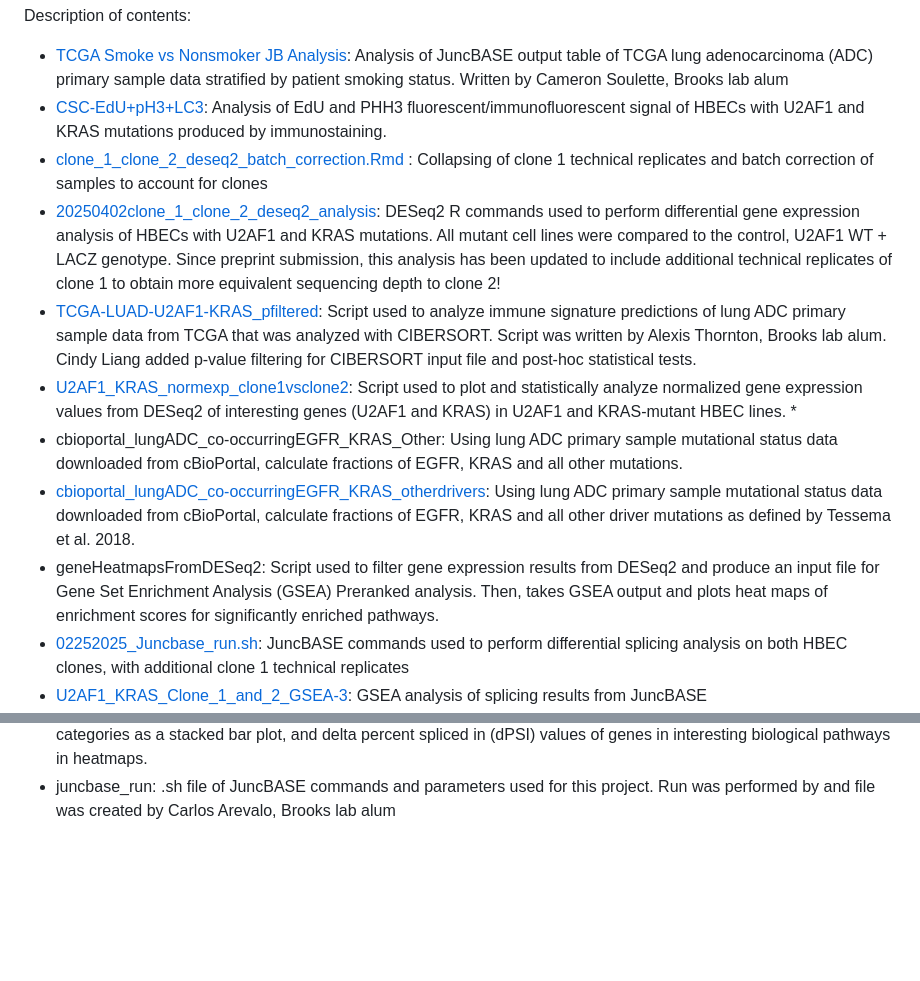
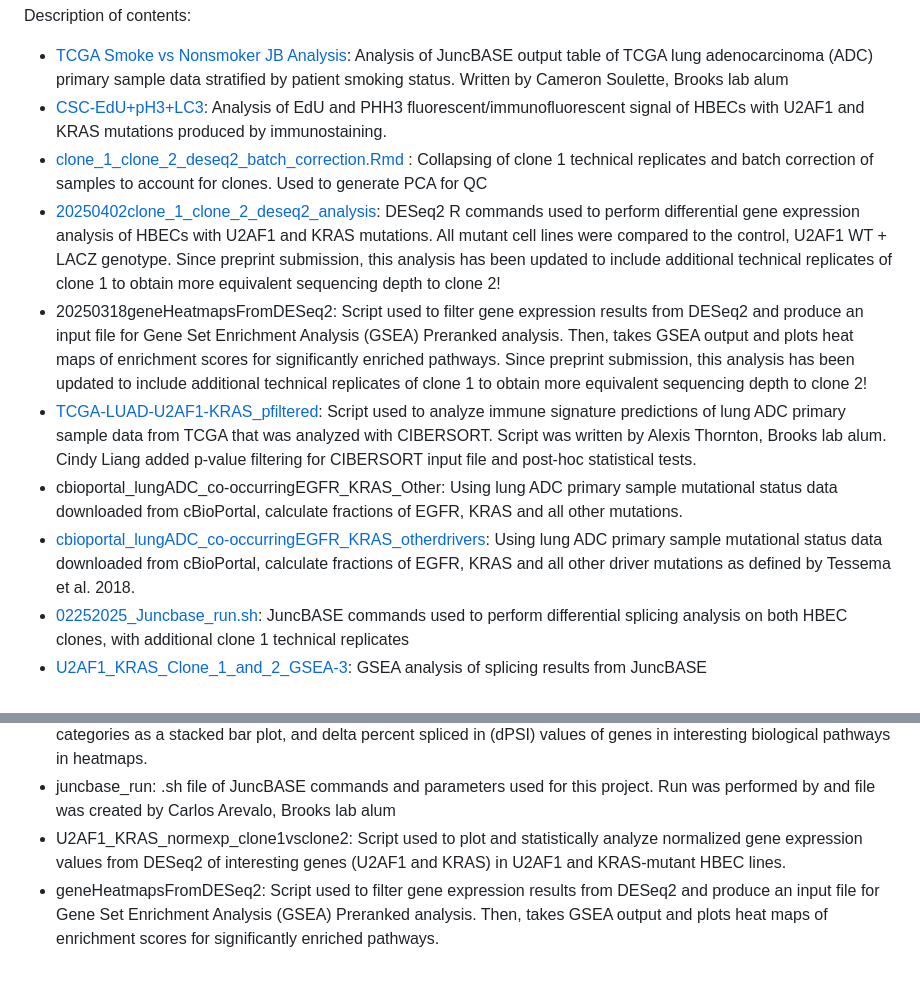
Before and after one commit to cindyeliang/u2af1-kras, a Markdown page: README.md, 2 parts joined by grey strips. Rendered like a GitHub page; blank space fills up the shorter version.

```diff
--- a/README.md
+++ b/README.md
@@ -4,13 +4,12 @@ Repository of scripts &amp; analysis used for U2AF1 KRAS project. Data files (DE
 Description of contents:
 * [TCGA Smoke vs Nonsmoker JB Analysis](https://github.com/cindyeliang/u2af1-kras/blob/main/scripts/20180821%20TCGA%20Smoker%20vs%20NonSmoker%20JB%20Analysis.ipynb): Analysis of JuncBASE output table of TCGA lung adenocarcinoma (ADC) primary sample data stratified by patient smoking status. Written by Cameron Soulette, Brooks lab alum
 * [CSC-EdU+pH3+LC3](https://github.com/cindyeliang/u2af1-kras/blob/main/scripts/20240308-CSC-EdU%2BpH3%2BLC3.ipynb): Analysis of EdU and PHH3 fluorescent/immunofluorescent signal of HBECs with U2AF1 and KRAS mutations produced by immunostaining.
-* [clone_1_clone_2_deseq2_batch_correction.Rmd](https://github.com/cindyeliang/u2af1-kras/blob/main/scripts/clone_1_clone_2_deseq2_batch_correction.Rmd) : Collapsing of clone 1 technical replicates and batch correction of samples to account for clones
+* [clone_1_clone_2_deseq2_batch_correction.Rmd](https://github.com/cindyeliang/u2af1-kras/blob/main/scripts/clone_1_clone_2_deseq2_batch_correction.Rmd) : Collapsing of clone 1 technical replicates and batch correction of samples to account for clones. Used to generate PCA for QC
 * [20250402clone_1_clone_2_deseq2_analysis]([https://github.com/cindyeliang/u2af1-kras/blob/main/scripts/DESeq2_Run_GeneExp](https://github.com/cindyeliang/u2af1-kras/blob/main/scripts/20250402clone_1_clone_2_deseq2_analysis.Rmd)): DESeq2 R commands used to perform differential gene expression analysis of HBECs with U2AF1 and KRAS mutations. All mutant cell lines were compared to the control, U2AF1 WT + LACZ genotype. Since preprint submission, this analysis has been updated to include additional technical replicates of clone 1 to obtain more equivalent sequencing depth to clone 2!
+* 20250318geneHeatmapsFromDESeq2: Script used to filter gene expression results from DESeq2 and produce an input file for Gene Set Enrichment Analysis (GSEA) Preranked analysis. Then, takes GSEA output and plots heat maps of enrichment scores for significantly enriched pathways. Since preprint submission, this analysis has been updated to include additional technical replicates of clone 1 to obtain more equivalent sequencing depth to clone 2!
 * [TCGA-LUAD-U2AF1-KRAS_pfiltered](https://github.com/cindyeliang/u2af1-kras/blob/main/scripts/TCGA-LUAD-U2AF1-KRAS_pfiltered.ipynb): Script used to analyze immune signature predictions of lung ADC primary sample data from TCGA that was analyzed with CIBERSORT. Script was written by Alexis Thornton, Brooks lab alum. Cindy Liang added p-value filtering for CIBERSORT input file and post-hoc statistical tests.
-* [U2AF1_KRAS_normexp_clone1vsclone2](https://github.com/cindyeliang/u2af1-kras/blob/main/scripts/U2AF1_KRAS_normexp_clone1vsclone2.ipynb): Script used to plot and statistically analyze normalized gene expression values from DESeq2 of interesting genes (U2AF1 and KRAS) in U2AF1 and KRAS-mutant HBEC lines. *
 * cbioportal_lungADC_co-occurringEGFR_KRAS_Other: Using lung ADC primary sample mutational status data downloaded from cBioPortal, calculate fractions of EGFR, KRAS and all other mutations.
 * [cbioportal_lungADC_co-occurringEGFR_KRAS_otherdrivers](https://github.com/cindyeliang/u2af1-kras/blob/main/scripts/cbioportal_lungADC_co-occurringEGFR_KRAS_Other.ipynb): Using lung ADC primary sample mutational status data downloaded from cBioPortal, calculate fractions of EGFR, KRAS and all other driver mutations as defined by Tessema et al. 2018.
-* geneHeatmapsFromDESeq2: Script used to filter gene expression results from DESeq2 and produce an input file for Gene Set Enrichment Analysis (GSEA) Preranked analysis. Then, takes GSEA output and plots heat maps of enrichment scores for significantly enriched pathways.
 * [02252025_Juncbase_run.sh](https://github.com/cindyeliang/u2af1-kras/blob/main/scripts/02252025_Juncbase_run.sh): JuncBASE commands used to perform differential splicing analysis on both HBEC clones, with additional clone 1 technical replicates
 * [U2AF1_KRAS_Clone_1_and_2_GSEA-3](https://github.com/cindyeliang/u2af1-kras/blob/main/scripts/U2AF1%20KRAS%20Clone%201%20and%202%20GSEA-3.ipynb): GSEA analysis of splicing results from JuncBASE
 * [both_clones_splicing_analysis-2](https://github.com/cindyeliang/u2af1-kras/blob/main/scripts/%20both_clones_splicing_analysis-2.ipynb): Summary analyses of differential splicing for HBEC genotypes of both clones (splicing event type proportions, volcano plots)
@@ -22,3 +21,5 @@ Archived:
 * clone1_splicinganalysis: Exploratory differential splicing visualization for clone 1 HBEC JuncBASE results.
 * clone2_splicinganalysis: Differential splicing visualization for clone 1 HBEC JuncBASE results. Includes filtering JuncBASE table for significant events, plotting differential splicing events in volcano plots, abundance of splicing event categories as a stacked bar plot, and delta percent spliced in (dPSI) values of genes in interesting biological pathways in heatmaps.
 * juncbase_run: .sh file of JuncBASE commands and parameters used for this project. Run was performed by and file was created by Carlos Arevalo, Brooks lab alum
+* U2AF1_KRAS_normexp_clone1vsclone2: Script used to plot and statistically analyze normalized gene expression values from DESeq2 of interesting genes (U2AF1 and KRAS) in U2AF1 and KRAS-mutant HBEC lines.
+* geneHeatmapsFromDESeq2: Script used to filter gene expression results from DESeq2 and produce an input file for Gene Set Enrichment Analysis (GSEA) Preranked analysis. Then, takes GSEA output and plots heat maps of enrichment scores for significantly enriched pathways.
```
